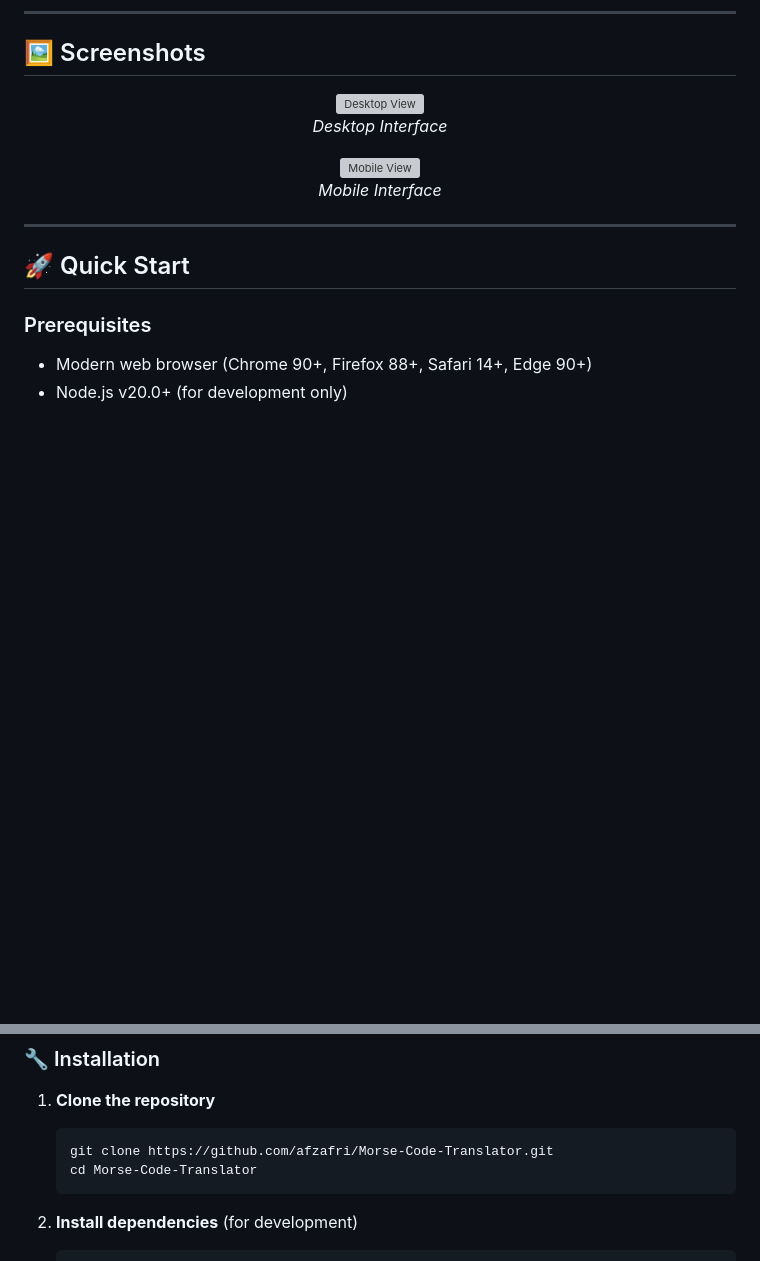
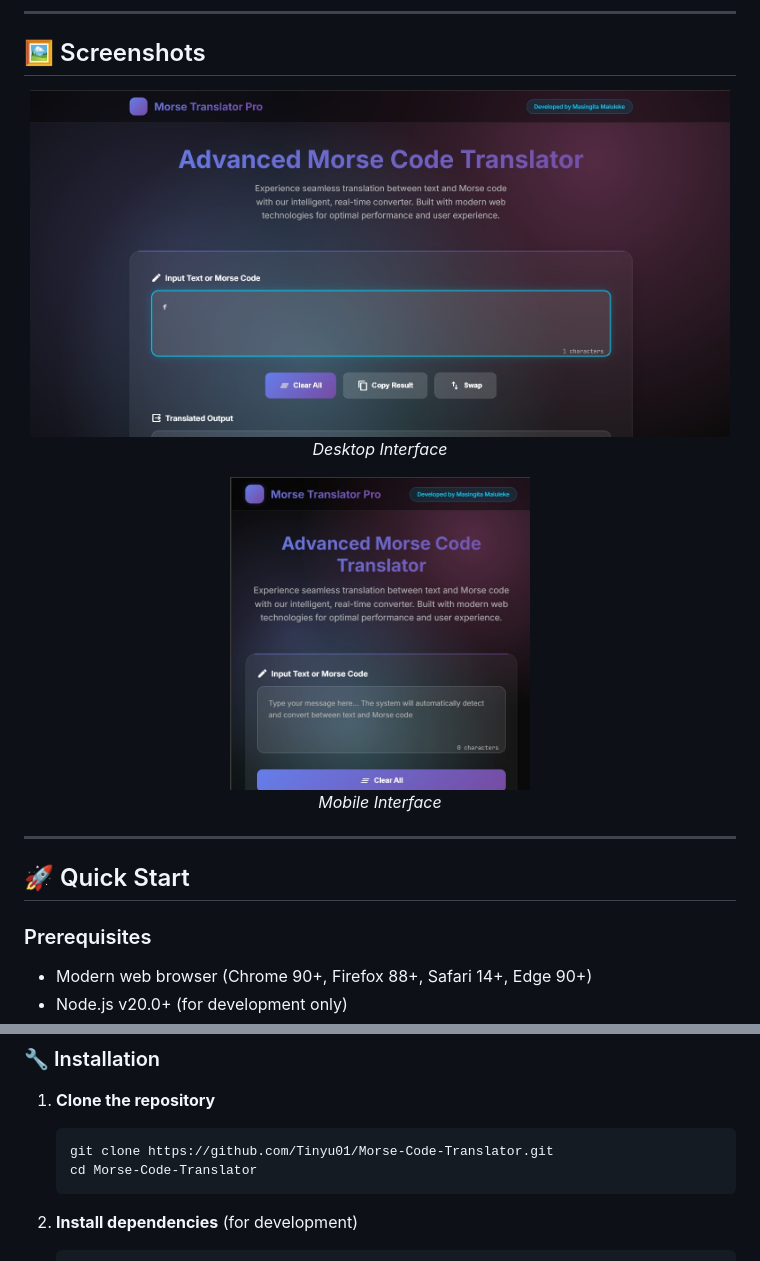
Before and after one commit to Tinyu01/Morse-Code-Translator, a Markdown page: README.md, 2 parts joined by grey strips. Drawn GitHub-style; pictures changed too: src/assets/images/Screenshot2.jpg (added); blank space fills up the shorter version; grey boxes are pictures that could not be loaded.

Commit message:
Adding other Picture

````diff
--- a/README.md
+++ b/README.md
@@ -43,10 +43,10 @@ A modern, responsive web application for real-time Morse code translation, built
 ## 🖼️ Screenshots
 
 <div align="center">
-  <img src="src/assets/images/desktop-screenshot.png" alt="Desktop View" width="700"/>
+  <img src="src/assets/images/Screenshot1.jpg" alt="Desktop View" width="700"/>
   <p><em>Desktop Interface</em></p>
 
-  <img src="src/assets/images/mobile-screenshot.png" alt="Mobile View" width="300"/>
+  <img src="src/assets/images/Screenshot2.jpg" alt="Mobile View" width="300"/>
   <p><em>Mobile Interface</em></p>
 </div>
 
@@ -62,7 +62,7 @@ A modern, responsive web application for real-time Morse code translation, built
 
 1. **Clone the repository**
    ```bash
-   git clone https://github.com/afzafri/Morse-Code-Translator.git
+   git clone https://github.com/Tinyu01/Morse-Code-Translator.git
    cd Morse-Code-Translator
    ```
 
````
Also changed, not shown: other parts of README.md (+1 -1 lines).
